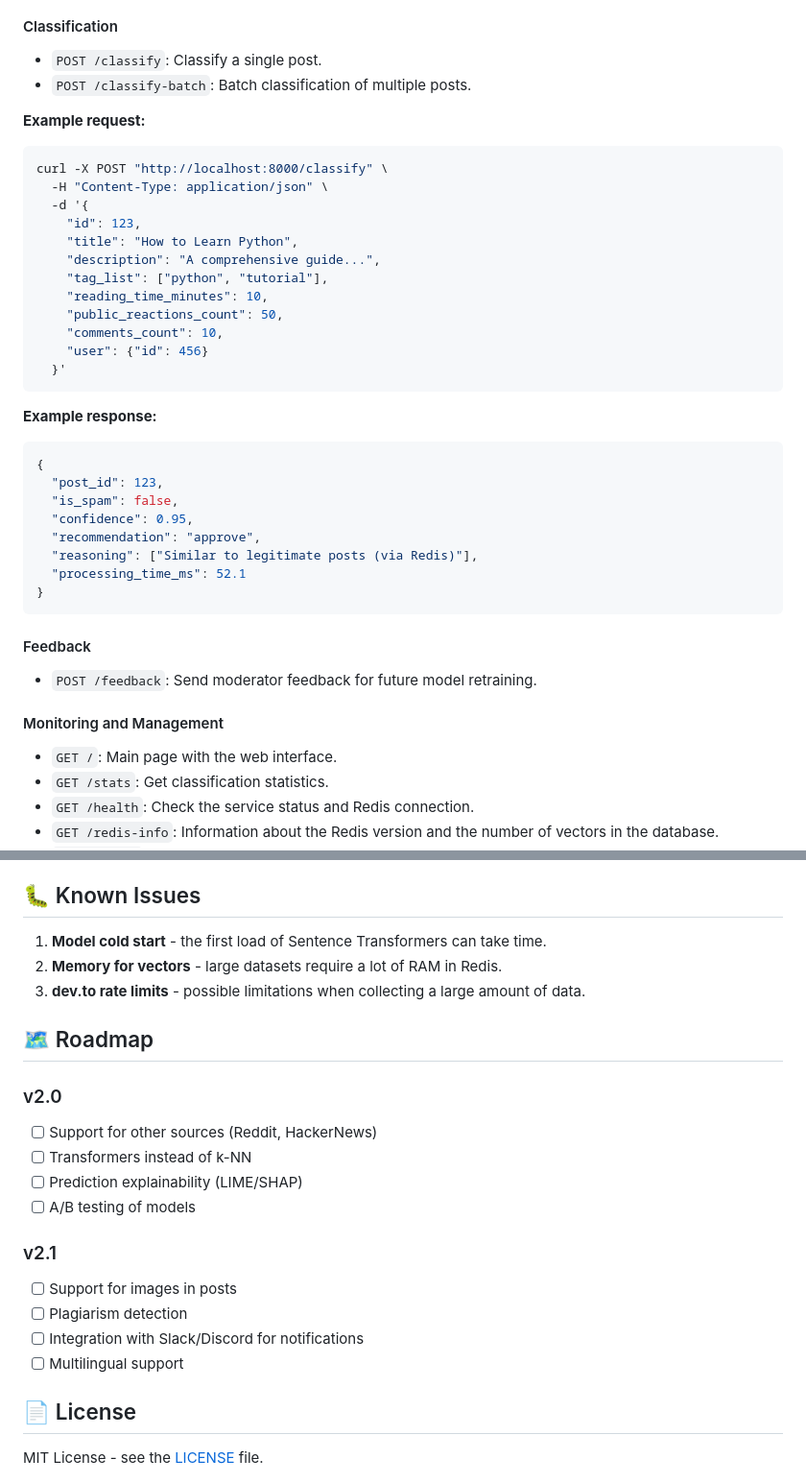
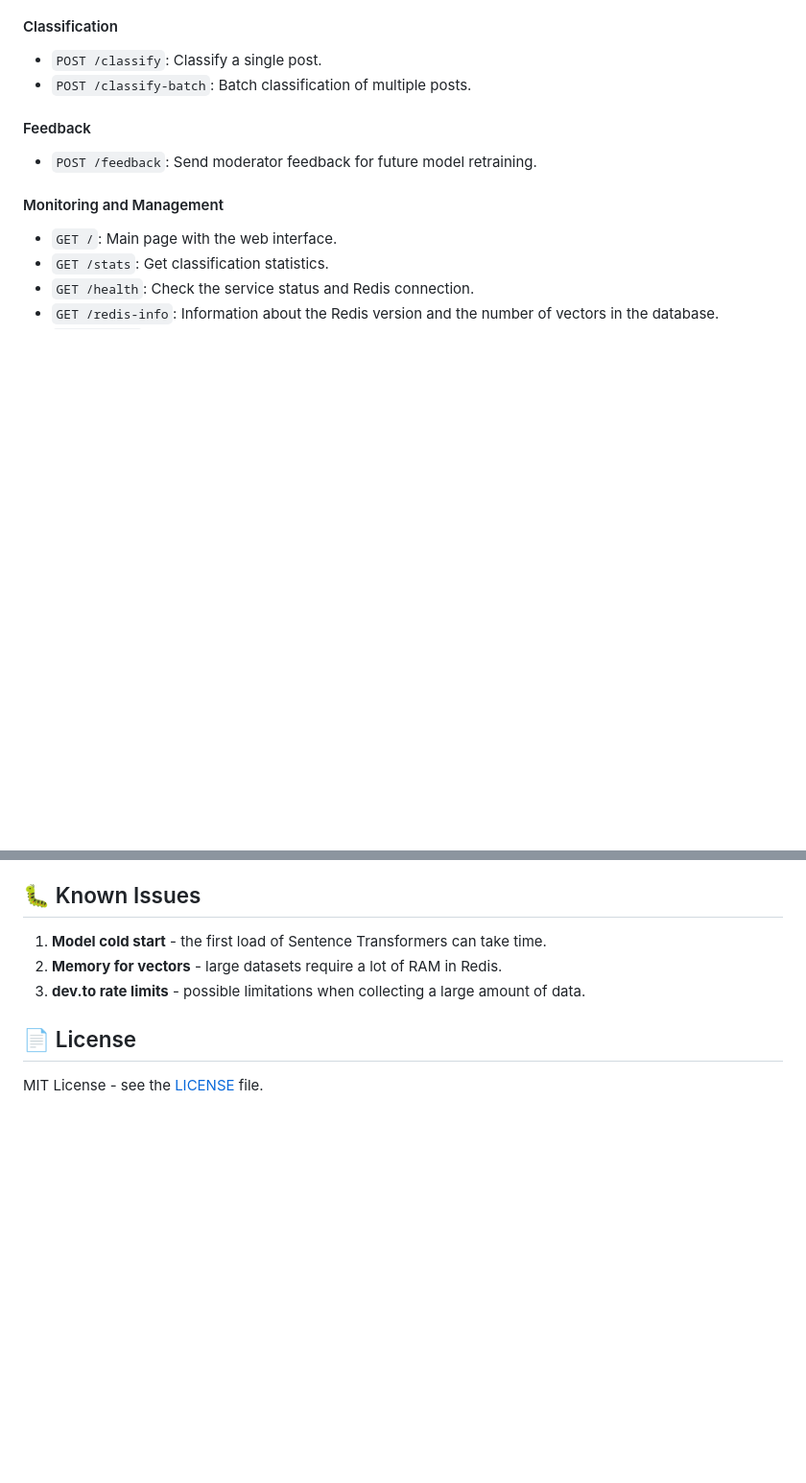
Before and after one commit to premananda108/redis8-spam-guard, a Markdown page: README.md, 2 parts joined by grey strips. Shown at 96% size. GitHub-like rendering; blank space fills up the shorter version.

````diff
--- a/README.md
+++ b/README.md
@@ -89,34 +89,6 @@ Interface features:
 - `POST /classify`: Classify a single post.
 - `POST /classify-batch`: Batch classification of multiple posts.
 
-**Example request:**
-```bash
-curl -X POST "http://localhost:8000/classify" \
-  -H "Content-Type: application/json" \
-  -d '{
-    "id": 123,
-    "title": "How to Learn Python",
-    "description": "A comprehensive guide...",
-    "tag_list": ["python", "tutorial"],
-    "reading_time_minutes": 10,
-    "public_reactions_count": 50,
-    "comments_count": 10,
-    "user": {"id": 456}
-  }'
-```
-
-**Example response:**
-```json
-{
-  "post_id": 123,
-  "is_spam": false,
-  "confidence": 0.95,
-  "recommendation": "approve",
-  "reasoning": ["Similar to legitimate posts (via Redis)"],
-  "processing_time_ms": 52.1
-}
-```
-
 #### Feedback
 - `POST /feedback`: Send moderator feedback for future model retraining.
 
@@ -178,20 +150,6 @@ The project uses **Black** for formatting and **flake8** for linting.
 2. **Memory for vectors** - large datasets require a lot of RAM in Redis.
 3. **dev.to rate limits** - possible limitations when collecting a large amount of data.
 
-## 🗺️ Roadmap
-
-### v2.0
-- [ ] Support for other sources (Reddit, HackerNews)
-- [ ] Transformers instead of k-NN
-- [ ] Prediction explainability (LIME/SHAP)
-- [ ] A/B testing of models
-
-### v2.1
-- [ ] Support for images in posts
-- [ ] Plagiarism detection
-- [ ] Integration with Slack/Discord for notifications
-- [ ] Multilingual support
-
 ## 📄 License
 
 MIT License - see the [LICENSE](LICENSE) file.
````
